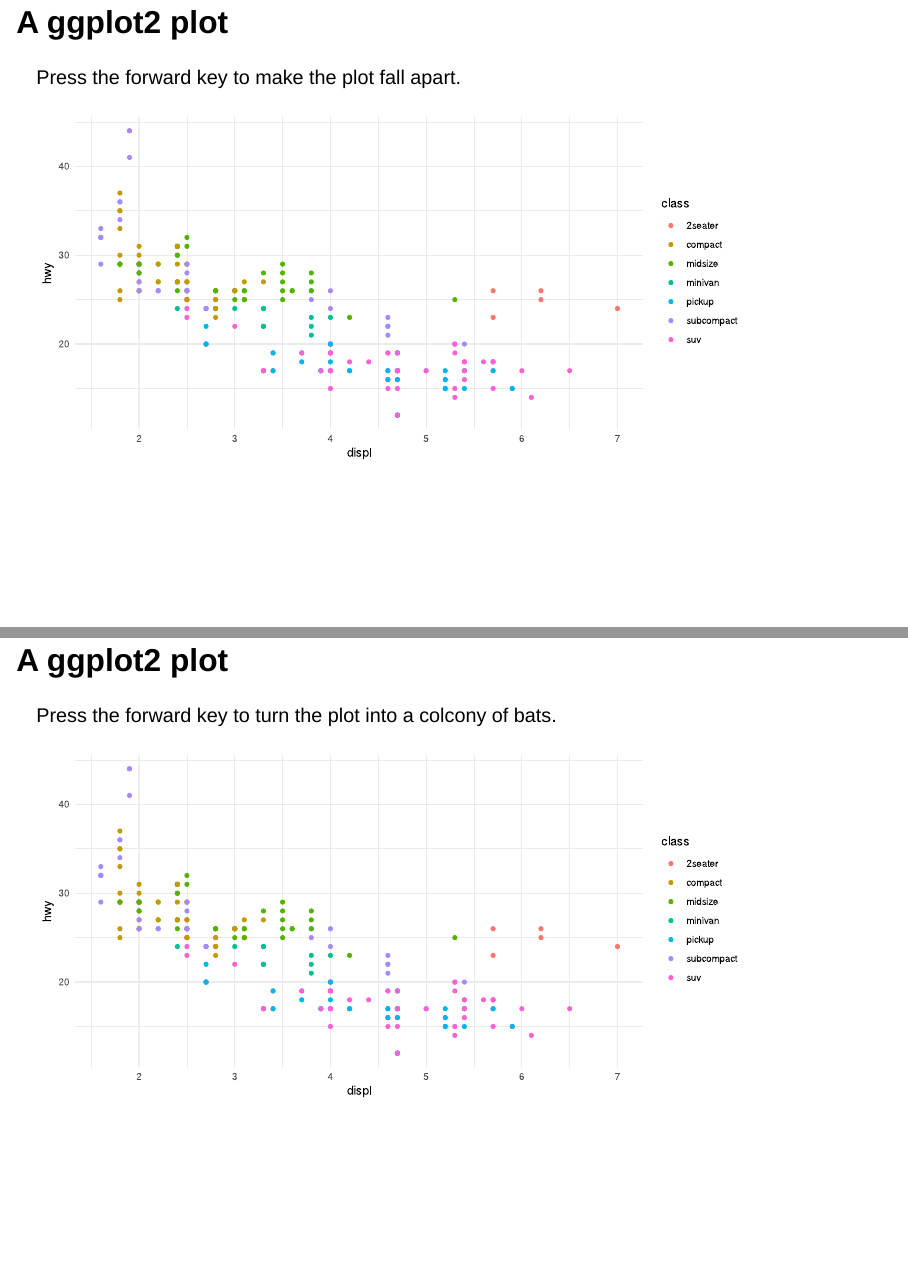
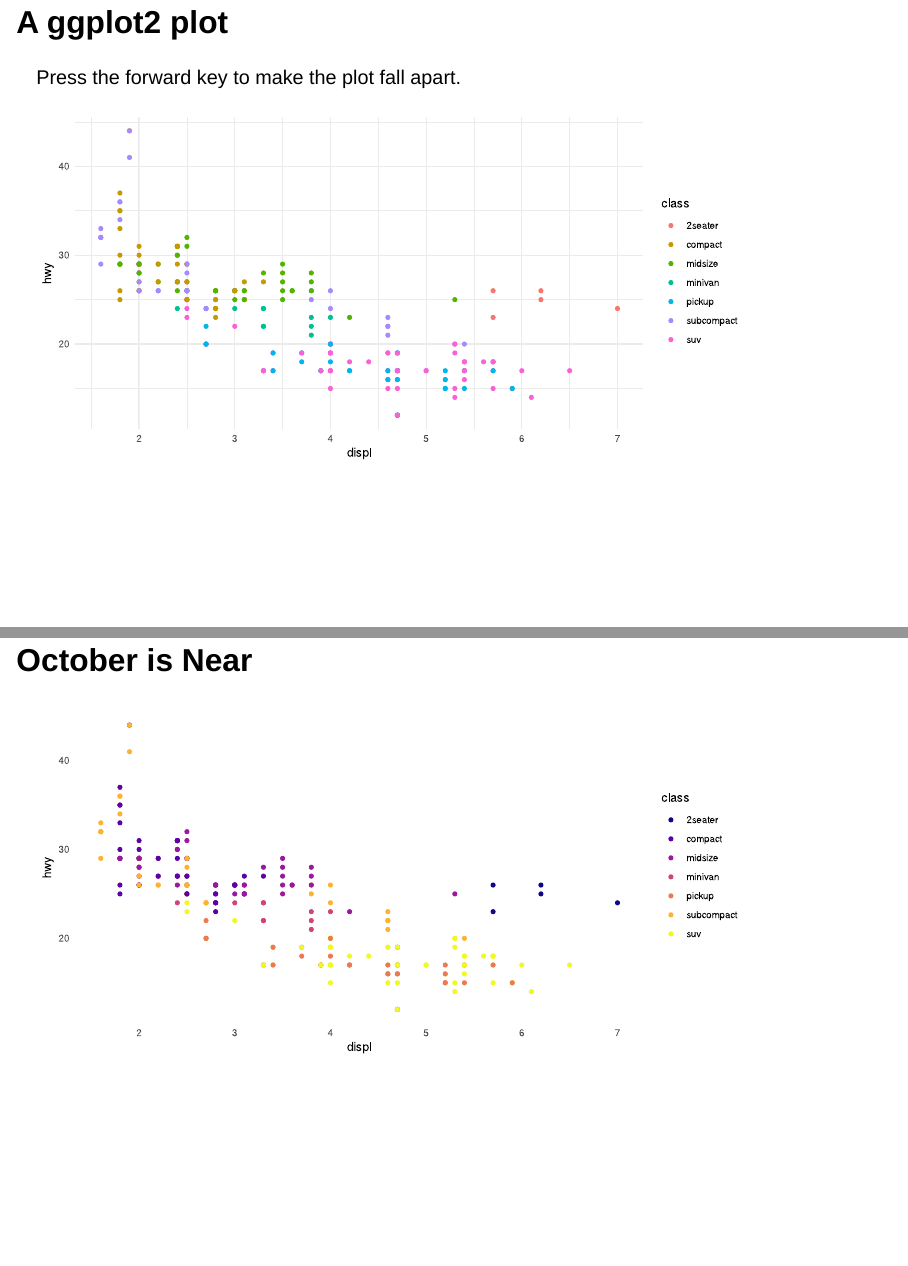
Before and after one commit to EmilHvitfeldt/quarto-revealjs-plot-exit, a Quarto document (index.qmd): pages 4 and 5 of 5, joined at a grey line. Rendered offline with R 4.5, knitr and Pandoc in place of Quarto, with nearby package versions; drawn as Slidy slides in place of the format the file asks for.

````diff
--- a/index.qmd
+++ b/index.qmd
@@ -62,9 +62,7 @@
 ```
 :::
 
-## A ggplot2 plot
-
-Press the forward key to turn the plot into a colcony of bats.
+## October is Near
 
 ::: {.fragment .bats-exit .random-order}
 <!-- Each mark morphs into a bat silhouette (bat.svg), then flutters off and fades out. -->
@@ -76,6 +74,8 @@
 
 ggplot(mpg, aes(displ, hwy, color = class)) +
   geom_point() +
-  theme_minimal()
+  theme_minimal() +
+  theme(panel.grid = element_blank()) +
+  scale_color_viridis_d(option = "C")
 ```
 :::
````
Also changed, not shown: custom.html.
